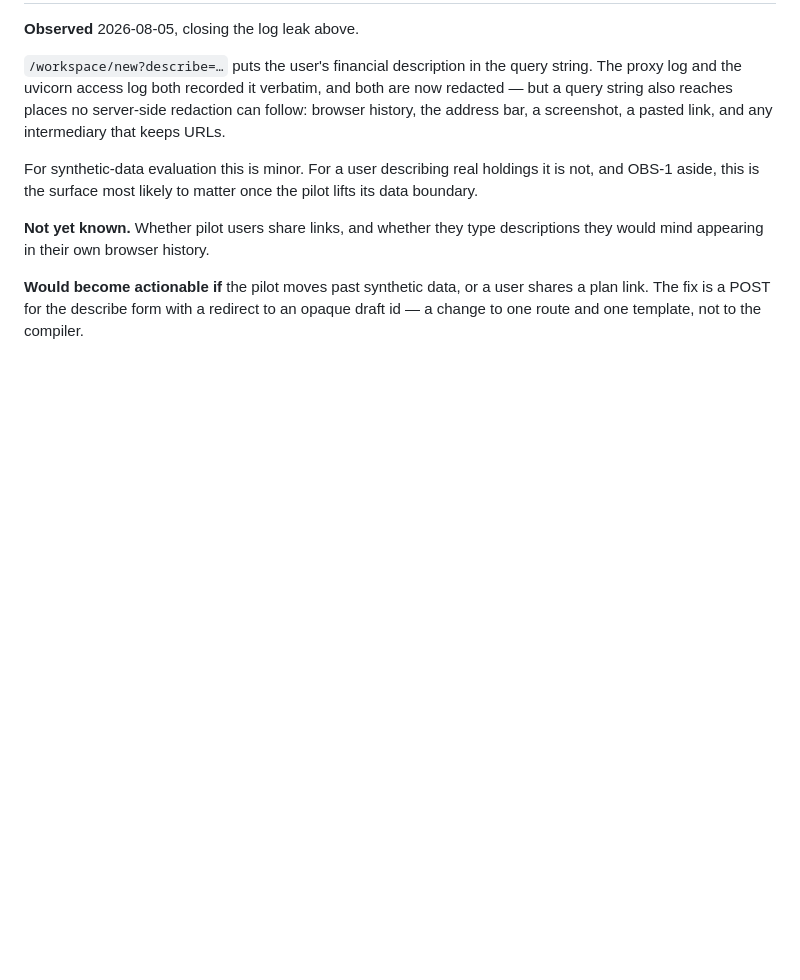
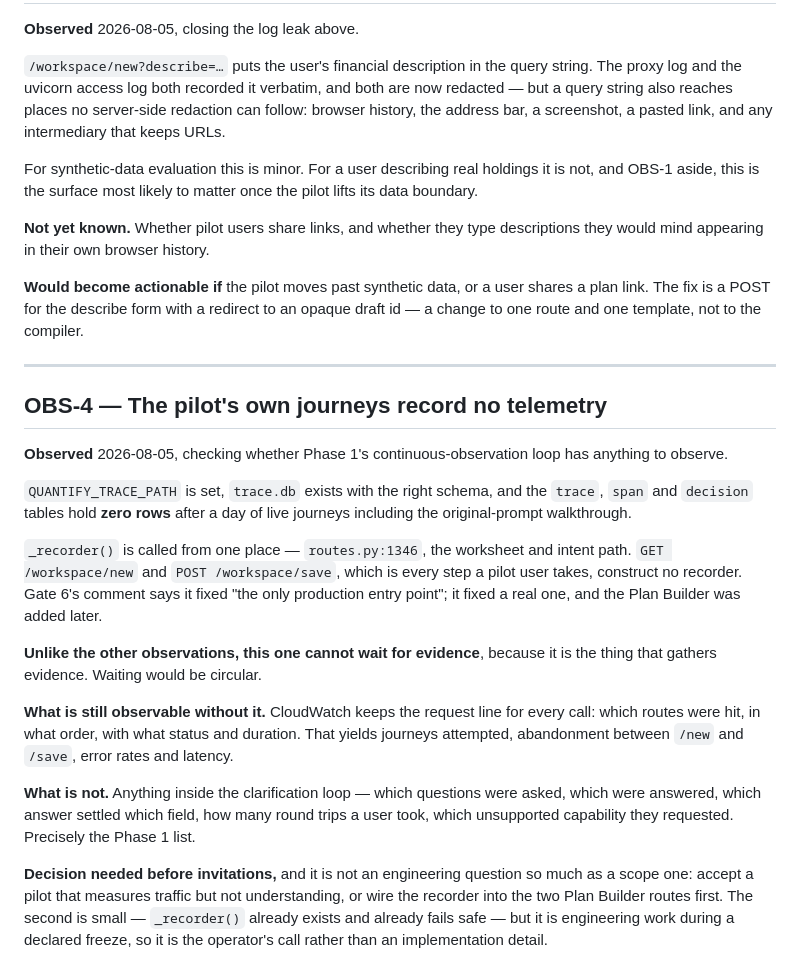
Before and after one commit to redevops-io/RAAAL, a Markdown page: docs/PilotObservations.md, the part around the change. Drawn GitHub-style; blank space fills up the shorter version.

Commit message:
Record that the pilot's own journeys are not traced
Checking whether Phase 1's continuous-observation loop has anything to observe:
the trace store is configured, has the right schema, and holds zero rows after
a day of live journeys.

`_recorder()` is called from one site — the worksheet and intent path. The Plan
Builder routes a pilot user actually walks construct no recorder. Gate 6's
comment says it fixed "the only production entry point", and it did fix a real
one; the Plan Builder came later and nothing carried the wiring across.

Third instance today of the same shape: a mechanism present, correct, and on a
path nothing takes. The amendment recorded and never consumed, the privacy
boundary the application honoured and the infrastructure did not, and now the
trace store nothing writes to.

Recorded as OBS-4 with one difference from the others: it cannot wait for
evidence, because it is what gathers evidence. CloudWatch still yields routes,
order, status, duration — so journeys attempted, abandonment and error rates
survive. What is lost is everything inside the clarification loop, which is the
Phase 1 list almost exactly.

Left as a decision rather than fixed. The change is small and `_recorder()`
already fails safe, but it is engineering during a declared freeze.

Co-Authored-By: Claude Opus 5 <noreply@anthropic.com>

```diff
--- a/docs/PilotObservations.md
+++ b/docs/PilotObservations.md
@@ -84,3 +84,40 @@ descriptions they would mind appearing in their own browser history.
 shares a plan link. The fix is a POST for the describe form with a redirect to
 an opaque draft id — a change to one route and one template, not to the
 compiler.
+
+---
+
+## OBS-4 — The pilot's own journeys record no telemetry
+
+**Observed** 2026-08-05, checking whether Phase 1's continuous-observation
+loop has anything to observe.
+
+`QUANTIFY_TRACE_PATH` is set, `trace.db` exists with the right schema, and the
+`trace`, `span` and `decision` tables hold **zero rows** after a day of live
+journeys including the original-prompt walkthrough.
+
+`_recorder()` is called from one place — `routes.py:1346`, the worksheet and
+intent path. `GET /workspace/new` and `POST /workspace/save`, which is every
+step a pilot user takes, construct no recorder. Gate 6's comment says it fixed
+"the only production entry point"; it fixed a real one, and the Plan Builder
+was added later.
+
+**Unlike the other observations, this one cannot wait for evidence**, because
+it is the thing that gathers evidence. Waiting would be circular.
+
+**What is still observable without it.** CloudWatch keeps the request line for
+every call: which routes were hit, in what order, with what status and
+duration. That yields journeys attempted, abandonment between `/new` and
+`/save`, error rates and latency.
+
+**What is not.** Anything inside the clarification loop — which questions were
+asked, which were answered, which answer settled which field, how many round
+trips a user took, which unsupported capability they requested. Precisely the
+Phase 1 list.
+
+**Decision needed before invitations,** and it is not an engineering question
+so much as a scope one: accept a pilot that measures traffic but not
+understanding, or wire the recorder into the two Plan Builder routes first.
+The second is small — `_recorder()` already exists and already fails safe —
+but it is engineering work during a declared freeze, so it is the operator's
+call rather than an implementation detail.
```
